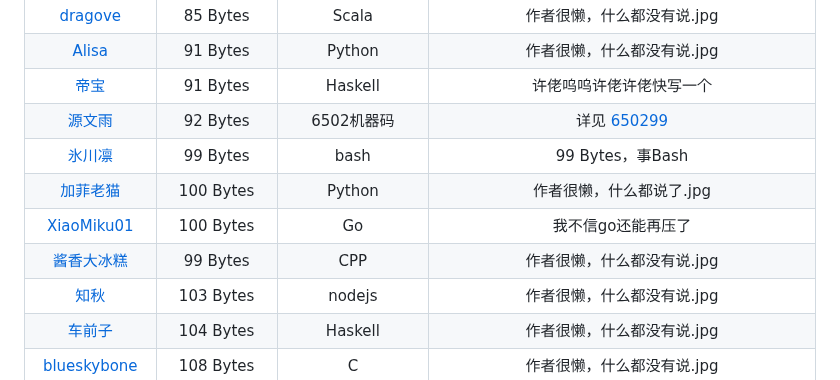
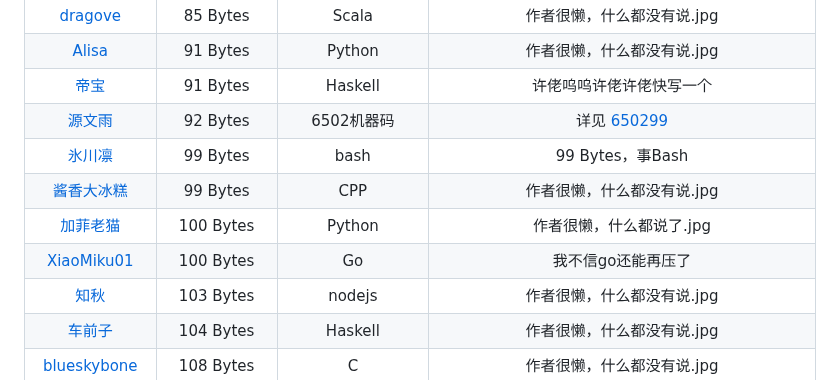
Before and after one commit to InvoluteHell/NineNineTable, a Markdown page: README.md, the part around the change. Rendered like a GitHub page.

```diff
--- a/README.md
+++ b/README.md
@@ -54,9 +54,9 @@
 | [帝宝](帝宝)                                                  |  91 Bytes  | Haskell         | 许佬呜呜许佬许佬快写一个|
 | [源文雨](fumiama)                                                  |  92 Bytes  | 6502机器码         | 详见 [650299](https://github.com/fumiama/650299)|
 | [氷川凛](HikawaRin)                                                  |  99 Bytes  | bash | 99 Bytes，事Bash |
+| [酱香大冰糕](酱香大冰糕)                                        |  99 Bytes  | CPP               | 作者很懒，什么都没有说.jpg |
 | [加菲老猫](GarfieldTheOldCat)                                  |  100 Bytes  | Python        | 作者很懒，什么都说了.jpg |
 | [XiaoMiku01](XiaoMiku01)                                  |  100 Bytes  | Go        | 我不信go还能再压了 |
-| [酱香大冰糕](酱香大冰糕)                                        |  99 Bytes  | CPP               | 作者很懒，什么都没有说.jpg |
 | [知秋](知秋)                                                  |  103 Bytes  | nodejs          | 作者很懒，什么都没有说.jpg |
 | [车前子](车前子)                                                |  104 Bytes  | Haskell           | 作者很懒，什么都没有说.jpg |
 | [blueskybone](blueskybone)                                   |  108 Bytes  | C               | 作者很懒，什么都没有说.jpg |
```
